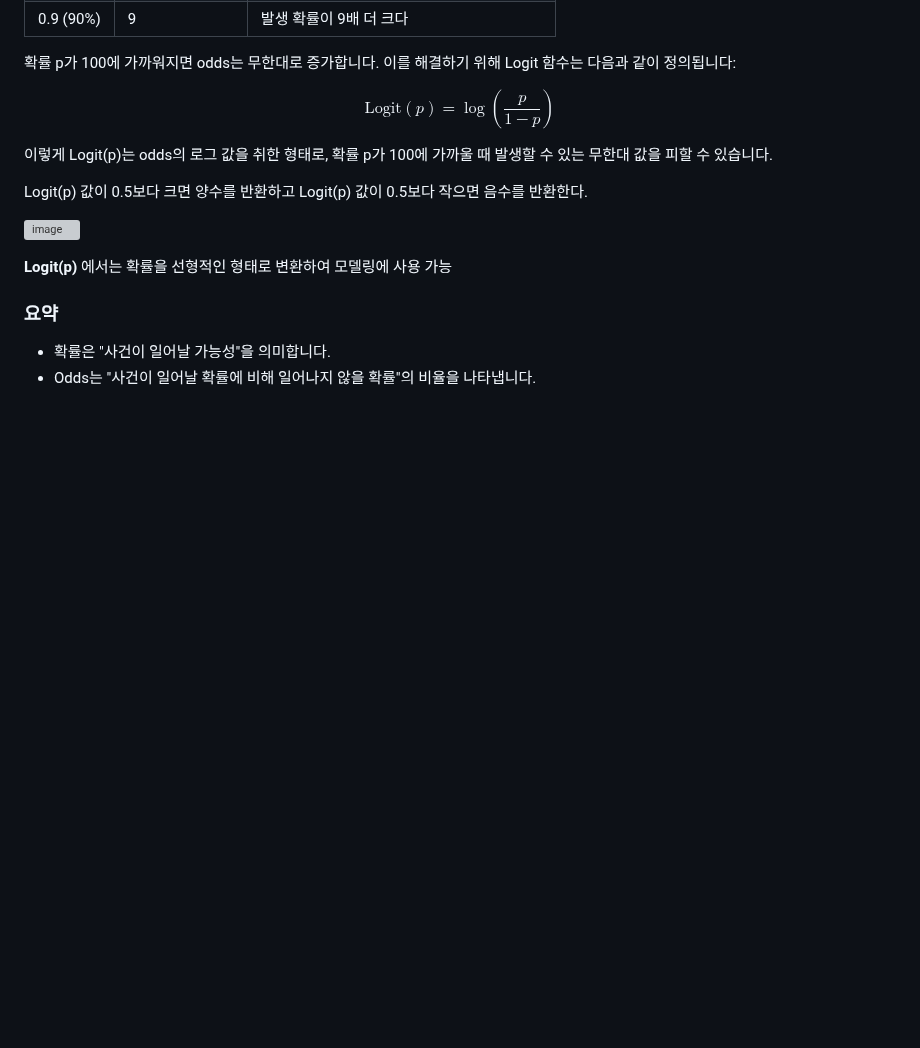
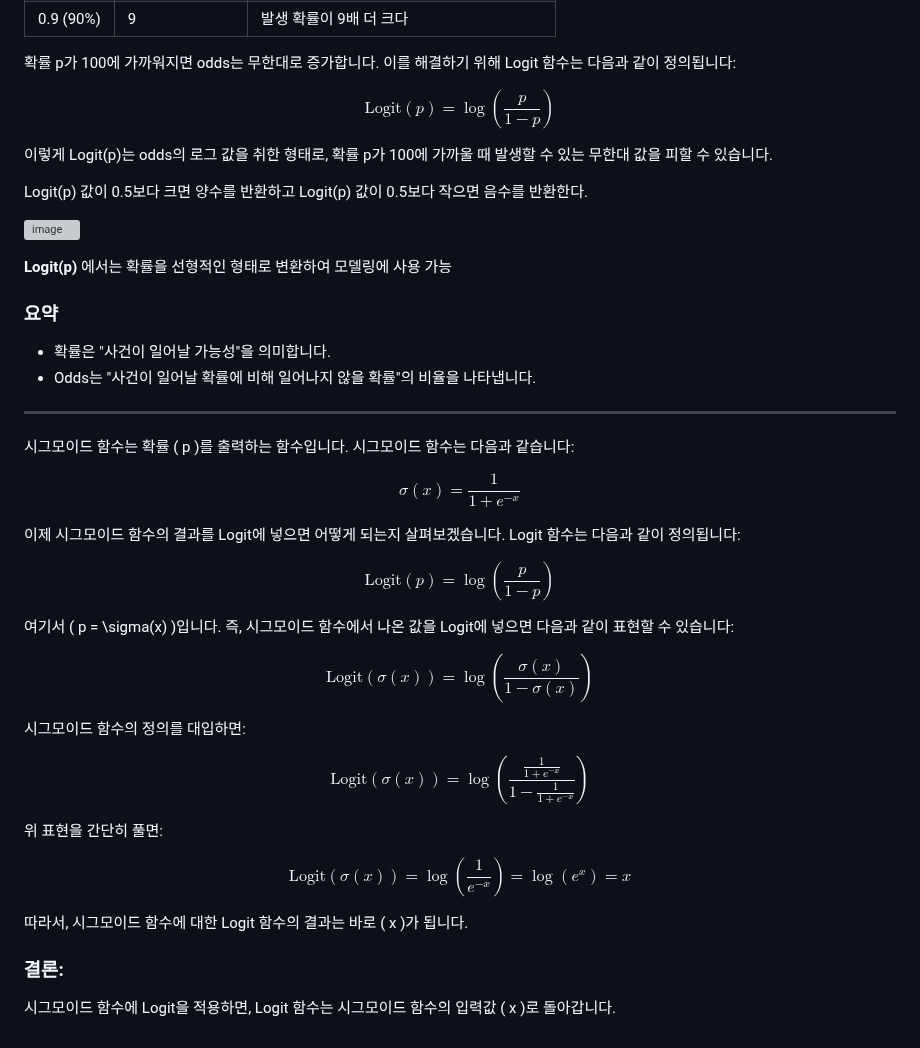
Before and after one commit to sw-dreamer/Bigdata19, a Markdown page: 10. 머신러닝 및 딥러닝/02.사이킷런 머신러닝.md, the part around the change. Rendered like a GitHub page; blank space fills up the shorter version; grey boxes are pictures that could not be loaded.

```diff
--- a/10. 머신러닝 및 딥러닝/02.사이킷런 머신러닝.md
+++ b/10. 머신러닝 및 딥러닝/02.사이킷런 머신러닝.md
@@ -752,3 +752,40 @@ Logit(p) 값이 0.5보다 크면 양수를 반환하고 Logit(p) 값이 0.5보
 ### 요약
 - 확률은 "사건이 일어날 가능성"을 의미합니다.
 - Odds는 "사건이 일어날 확률에 비해 일어나지 않을 확률"의 비율을 나타냅니다.
+
+---
+
+시그모이드 함수는 확률 \( p \)를 출력하는 함수입니다. 시그모이드 함수는 다음과 같습니다:
+
+$$
+\sigma(x) = \frac{1}{1 + e^{-x}}
+$$
+
+이제 시그모이드 함수의 결과를 Logit에 넣으면 어떻게 되는지 살펴보겠습니다. Logit 함수는 다음과 같이 정의됩니다:
+
+$$
+\text{Logit}(p) = \log \left( \frac{p}{1-p} \right)
+$$
+
+여기서 \( p = \sigma(x) \)입니다. 즉, 시그모이드 함수에서 나온 값을 Logit에 넣으면 다음과 같이 표현할 수 있습니다:
+
+$$
+\text{Logit}(\sigma(x)) = \log \left( \frac{\sigma(x)}{1 - \sigma(x)} \right)
+$$
+
+시그모이드 함수의 정의를 대입하면:
+
+$$
+\text{Logit}(\sigma(x)) = \log \left( \frac{\frac{1}{1 + e^{-x}}}{1 - \frac{1}{1 + e^{-x}}} \right)
+$$
+
+위 표현을 간단히 풀면:
+
+$$
+\text{Logit}(\sigma(x)) = \log \left( \frac{1}{e^{-x}} \right) = \log(e^x) = x
+$$
+
+따라서, 시그모이드 함수에 대한 Logit 함수의 결과는 바로 \( x \)가 됩니다.
+
+### 결론:
+시그모이드 함수에 Logit을 적용하면, Logit 함수는 시그모이드 함수의 입력값 \( x \)로 돌아갑니다.
```
